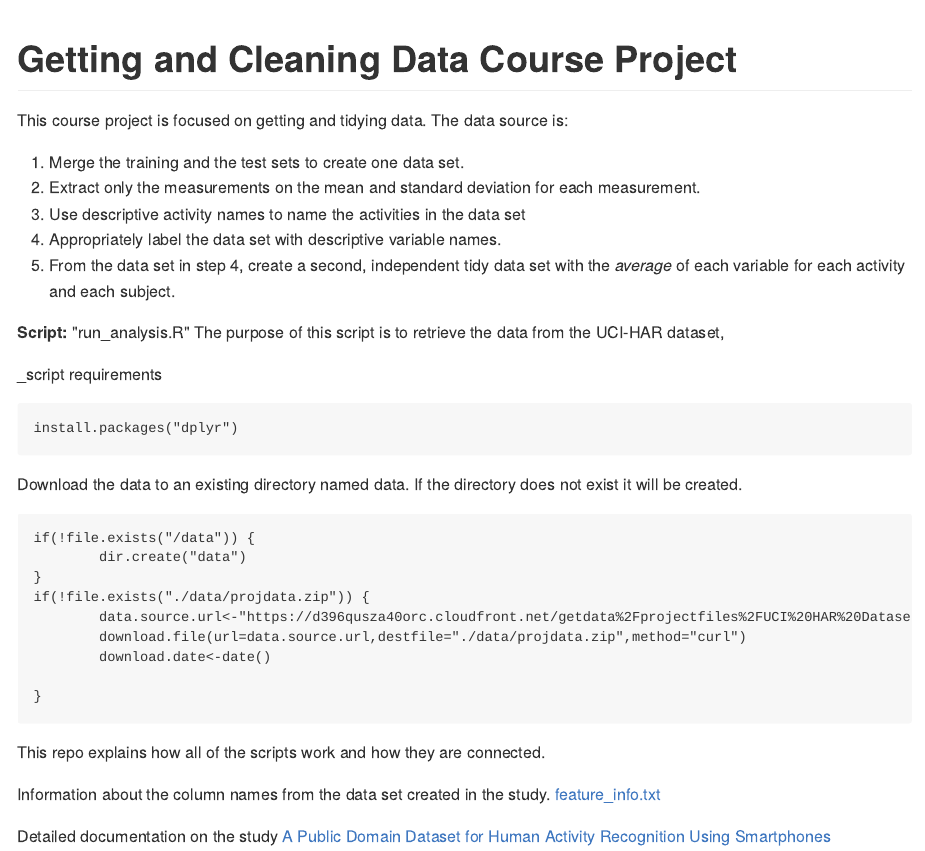
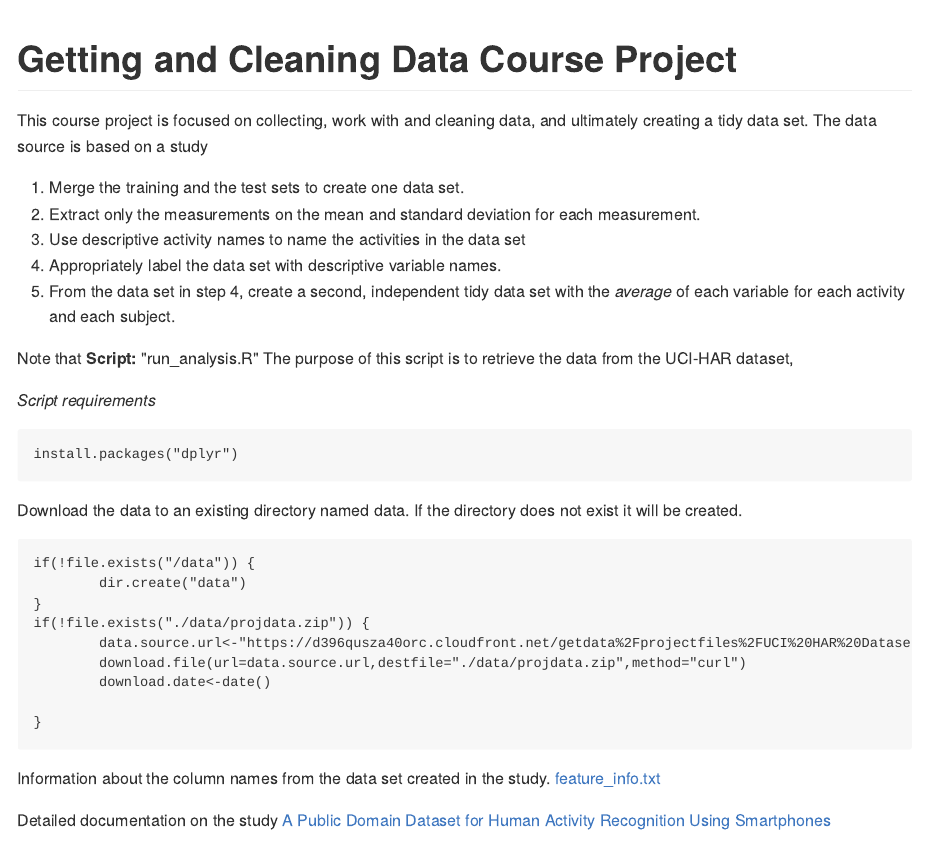
Before and after one commit to hitfuture/Getting-Cleaning-Data-ProjectAssignment, an R Markdown document (ReadMe.Rmd): the page in a window 1100 px wide, from its top. The pictures show the output file README.md that the author committed with the source, drawn offline in the style of GitHub.

Commit message:
wip - updating script downloadData.R

`````diff
--- a/ReadMe.Rmd
+++ b/ReadMe.Rmd
@@ -7,7 +7,7 @@ output:
         variant: markdown_github
 ---
 # Getting and Cleaning Data Course Project
-This course project is focused on getting and tidying data.  The data source is:
+This course project is focused on collecting, work with and cleaning data, and ultimately creating a tidy data set.  The data source is based on a study
 
 1. Merge the training and the test sets to create one data set.
 2. Extract only the measurements on the mean and standard deviation for each measurement.
@@ -15,11 +15,11 @@ This course project is focused on getting and tidying data.  The data source is:
 4. Appropriately label the data set with descriptive variable names.
 5. From the data set in step 4, create a second, independent tidy data set with the _average_ of each variable for each activity and each subject.
 
-
+Note that
 __Script:__ "run_analysis.R"
 The purpose of this script is to retrieve the data from the UCI-HAR dataset,
 
-_script requirements
+_Script requirements_
 ````
 install.packages("dplyr")
 ````
@@ -37,7 +37,7 @@ if(!file.exists("./data/projdata.zip")) {
 }
 ````
 
-This repo explains how all of the scripts work and how they are connected.
+
 
 
 
`````
Also changed, not shown: downloadData.R (+4 -0 lines), README.md.
